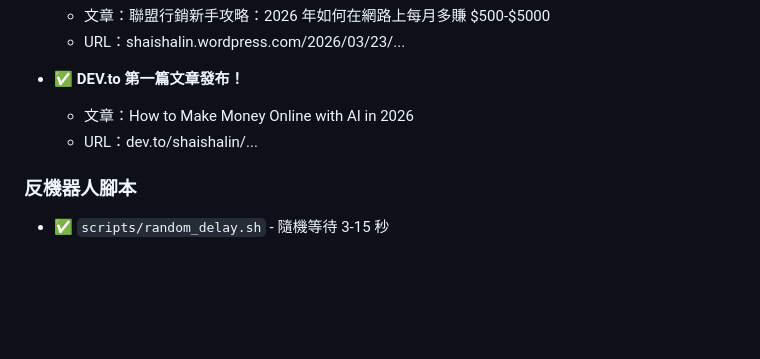
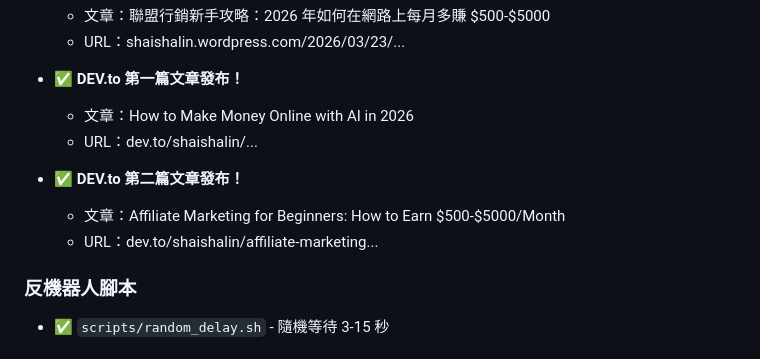
Before and after one commit to no5musiclin-code/iching-divination, a Markdown page: memory/2026-03-23.md, the part around the change. Rendered like a GitHub page; blank space fills up the shorter version.

Commit message:
殺手林：雙平台第二篇文章完成
WordPress: 2篇文章
DEV.to: 2篇文章

```diff
--- a/memory/2026-03-23.md
+++ b/memory/2026-03-23.md
@@ -118,6 +118,10 @@
   - 文章：How to Make Money Online with AI in 2026
   - URL：dev.to/shaishalin/...
 
+- ✅ **DEV.to 第二篇文章發布！**
+  - 文章：Affiliate Marketing for Beginners: How to Earn $500-$5000/Month
+  - URL：dev.to/shaishalin/affiliate-marketing...
+
 ### 反機器人腳本
 - ✅ `scripts/random_delay.sh` - 隨機等待 3-15 秒
 
```
